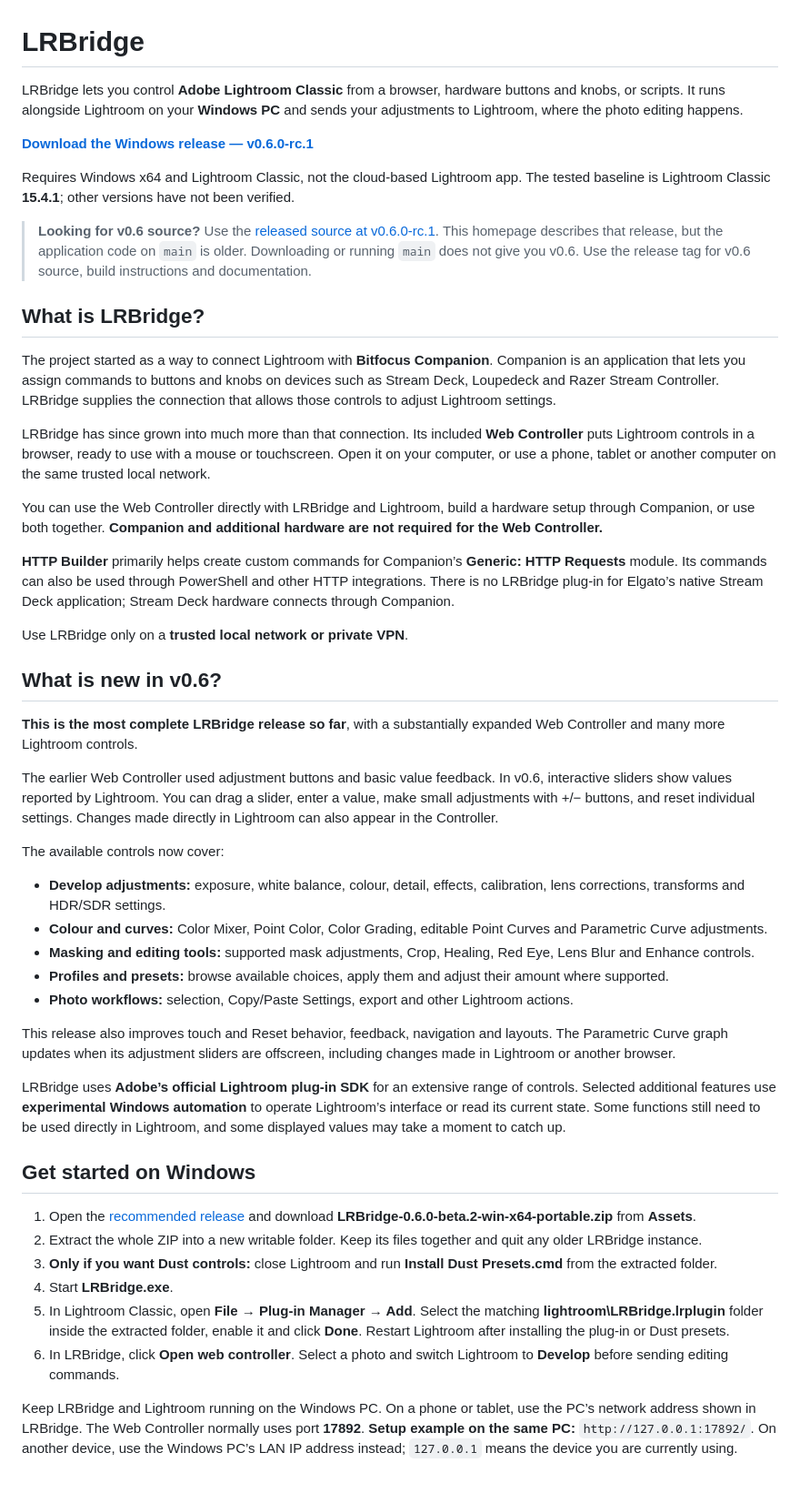
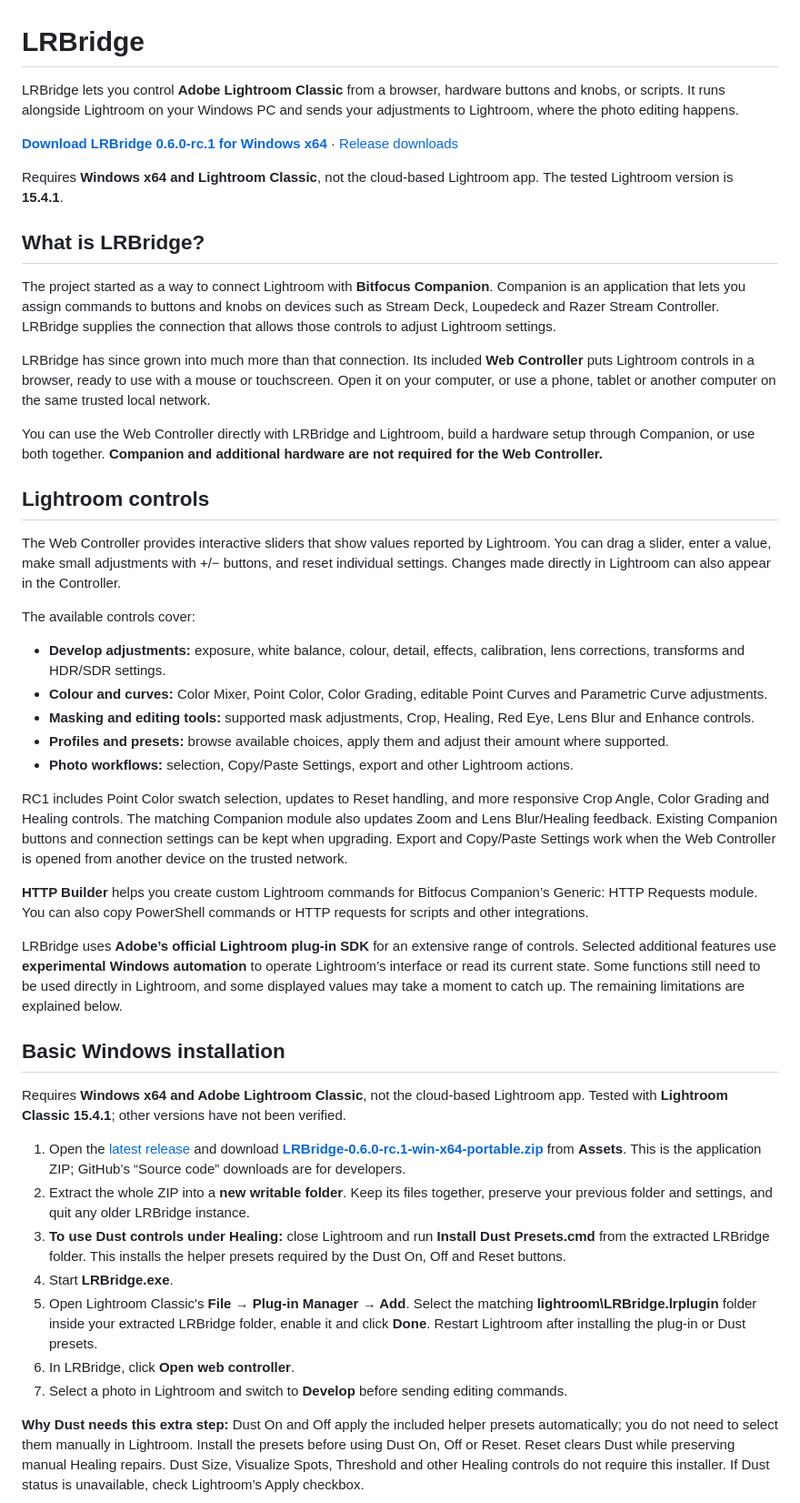
Before and after one commit to ninoleto/LRBridge, a Markdown page: README.md, the part around one of its changes. Shown at 91% size. GitHub-like rendering; blank space fills up the shorter version.

```diff
--- a/README.md
+++ b/README.md
@@ -1,12 +1,10 @@
 # LRBridge
 
-LRBridge lets you control **Adobe Lightroom Classic** from a browser, hardware buttons and knobs, or scripts. It runs alongside Lightroom on your **Windows PC** and sends your adjustments to Lightroom, where the photo editing happens.
+LRBridge lets you control **Adobe Lightroom Classic** from a browser, hardware buttons and knobs, or scripts. It runs alongside Lightroom on your Windows PC and sends your adjustments to Lightroom, where the photo editing happens.
 
-**[Download the Windows release — v0.6.0-rc.1](https://github.com/ninoleto/LRBridge/releases/latest)**
+**[Download LRBridge 0.6.0-rc.1 for Windows x64](https://github.com/ninoleto/LRBridge/releases/download/v0.6.0-rc.1/LRBridge-0.6.0-rc.1-win-x64-portable.zip)** · [Release downloads](https://github.com/ninoleto/LRBridge/releases/latest)
 
-Requires Windows x64 and Lightroom Classic, not the cloud-based Lightroom app. The tested baseline is Lightroom Classic **15.4.1**; other versions have not been verified.
-
-> **Looking for v0.6 source?** Use the [released source at v0.6.0-rc.1](https://github.com/ninoleto/LRBridge/tree/v0.6.0-rc.1). This homepage describes that release, but the application code on `main` is older. Downloading or running `main` does not give you v0.6. Use the release tag for v0.6 source, build instructions and documentation.
+Requires **Windows x64 and Lightroom Classic**, not the cloud-based Lightroom app. The tested Lightroom version is **15.4.1**.
 
 ## What is LRBridge?
 
@@ -16,17 +14,11 @@ LRBridge has since grown into much more than that connection. Its included **Web
 
 You can use the Web Controller directly with LRBridge and Lightroom, build a hardware setup through Companion, or use both together. **Companion and additional hardware are not required for the Web Controller.**
 
-**HTTP Builder** primarily helps create custom commands for Companion’s **Generic: HTTP Requests** module. Its commands can also be used through PowerShell and other HTTP integrations. There is no LRBridge plug-in for Elgato’s native Stream Deck application; Stream Deck hardware connects through Companion.
+## Lightroom controls
 
-Use LRBridge only on a **trusted local network or private VPN**.
+The Web Controller provides interactive sliders that show values reported by Lightroom. You can drag a slider, enter a value, make small adjustments with +/− buttons, and reset individual settings. Changes made directly in Lightroom can also appear in the Controller.
 
-## What is new in v0.6?
-
-**This is the most complete LRBridge release so far**, with a substantially expanded Web Controller and many more Lightroom controls.
-
-The earlier Web Controller used adjustment buttons and basic value feedback. In v0.6, interactive sliders show values reported by Lightroom. You can drag a slider, enter a value, make small adjustments with +/− buttons, and reset individual settings. Changes made directly in Lightroom can also appear in the Controller.
-
-The available controls now cover:
+The available controls cover:
 
 - **Develop adjustments:** exposure, white balance, colour, detail, effects, calibration, lens corrections, transforms and HDR/SDR settings.
 - **Colour and curves:** Color Mixer, Point Color, Color Grading, editable Point Curves and Parametric Curve adjustments.
@@ -34,18 +26,23 @@ The available controls now cover:
 - **Profiles and presets:** browse available choices, apply them and adjust their amount where supported.
 - **Photo workflows:** selection, Copy/Paste Settings, export and other Lightroom actions.
 
-This release also improves touch and Reset behavior, feedback, navigation and layouts. The Parametric Curve graph updates when its adjustment sliders are offscreen, including changes made in Lightroom or another browser.
+RC1 includes Point Color swatch selection, updates to Reset handling, and more responsive Crop Angle, Color Grading and Healing controls. The matching Companion module also updates Zoom and Lens Blur/Healing feedback. Existing Companion buttons and connection settings can be kept when upgrading. Export and Copy/Paste Settings work when the Web Controller is opened from another device on the trusted network.
 
-LRBridge uses **Adobe’s official Lightroom plug-in SDK** for an extensive range of controls. Selected additional features use **experimental Windows automation** to operate Lightroom’s interface or read its current state. Some functions still need to be used directly in Lightroom, and some displayed values may take a moment to catch up.
+**HTTP Builder** helps you create custom Lightroom commands for Bitfocus Companion’s Generic: HTTP Requests module. You can also copy PowerShell commands or HTTP requests for scripts and other integrations.
 
-## Get started on Windows
+LRBridge uses **Adobe’s official Lightroom plug-in SDK** for an extensive range of controls. Selected additional features use **experimental Windows automation** to operate Lightroom’s interface or read its current state. Some functions still need to be used directly in Lightroom, and some displayed values may take a moment to catch up. The remaining limitations are explained below.
 
-1. Open the [recommended release](https://github.com/ninoleto/LRBridge/releases/latest) and download **LRBridge-0.6.0-beta.2-win-x64-portable.zip** from **Assets**.
-2. Extract the whole ZIP into a new writable folder. Keep its files together and quit any older LRBridge instance.
-3. **Only if you want Dust controls:** close Lightroom and run **Install Dust Presets.cmd** from the extracted folder.
+## Basic Windows installation
+
+Requires **Windows x64 and Adobe Lightroom Classic**, not the cloud-based Lightroom app. Tested with **Lightroom Classic 15.4.1**; other versions have not been verified.
+
+1. Open the [latest release](https://github.com/ninoleto/LRBridge/releases/latest) and download **[LRBridge-0.6.0-rc.1-win-x64-portable.zip](https://github.com/ninoleto/LRBridge/releases/download/v0.6.0-rc.1/LRBridge-0.6.0-rc.1-win-x64-portable.zip)** from **Assets**. This is the application ZIP; GitHub’s “Source code” downloads are for developers.
+2. Extract the whole ZIP into a **new writable folder**. Keep its files together, preserve your previous folder and settings, and quit any older LRBridge instance.
+3. **To use Dust controls under Healing:** close Lightroom and run **Install Dust Presets.cmd** from the extracted LRBridge folder. This installs the helper presets required by the Dust On, Off and Reset buttons.
 4. Start **LRBridge.exe**.
-5. In Lightroom Classic, open **File → Plug-in Manager → Add**. Select the matching **lightroom\LRBridge.lrplugin** folder inside the extracted folder, enable it and click **Done**. Restart Lightroom after installing the plug-in or Dust presets.
-6. In LRBridge, click **Open web controller**. Select a photo and switch Lightroom to **Develop** before sending editing commands.
+5. Open Lightroom Classic's **File → Plug-in Manager → Add**. Select the matching **lightroom\LRBridge.lrplugin** folder inside your extracted LRBridge folder, enable it and click **Done**. Restart Lightroom after installing the plug-in or Dust presets.
+6. In LRBridge, click **Open web controller**.
+7. Select a photo in Lightroom and switch to **Develop** before sending editing commands.
 
-Keep LRBridge and Lightroom running on the Windows PC. On a phone or tablet, use the PC’s network address shown in LRBridge. The Web Controller normally uses port **17892**. **Setup example on the same PC:** `http://127.0.0.1:17892/`. On another device, use the Windows PC’s LAN IP address instead; `127.0.0.1` means the device you are currently using.
+**Why Dust needs this extra step:** Dust On and Off apply the included helper presets automatically; you do not need to select them manually in Lightroom. Install the presets before using Dust On, Off or Reset. Reset clears Dust while preserving manual Healing repairs. Dust Size, Visualize Spots, Threshold and other Healing controls do not require this installer. If Dust status is unavailable, check Lightroom’s Apply checkbox.
 
```
Also changed, not shown: other parts of README.md (+48 -28 lines).
